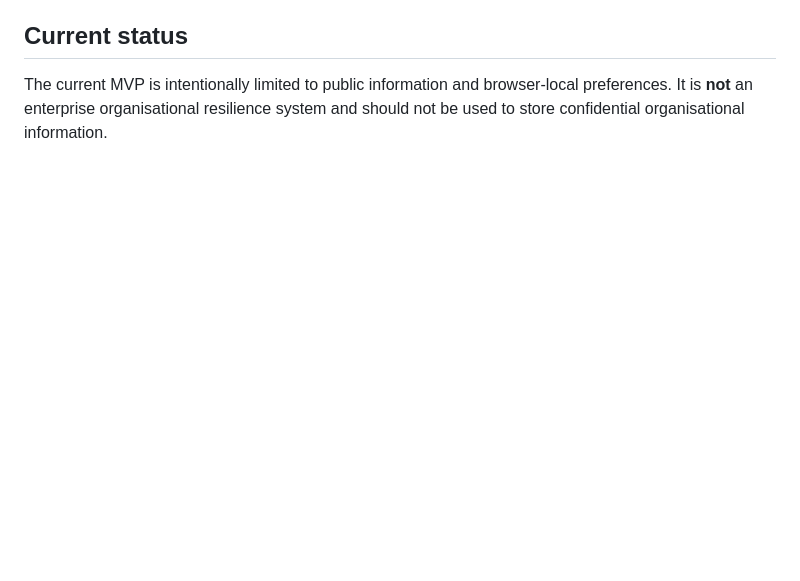
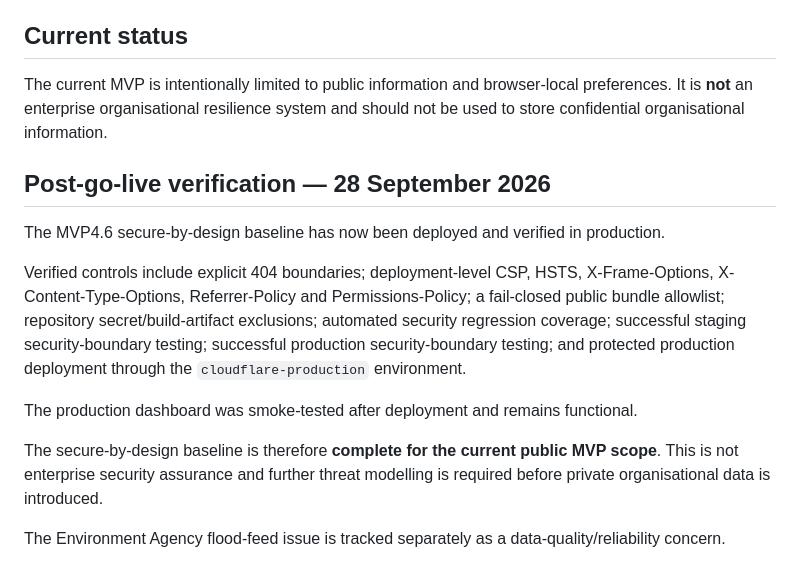
Before and after one commit to aeynon-dot/UK-Resilience-Dashboard, a Markdown page: SECURE-BY-DESIGN.md, the part around the change. Rendered like a GitHub page; blank space fills up the shorter version.

Commit message:
Update documentation after MVP4.6 production go-live

```diff
--- a/SECURE-BY-DESIGN.md
+++ b/SECURE-BY-DESIGN.md
@@ -86,3 +86,16 @@ Before introducing organisational data:
 ## Current status
 
 The current MVP is intentionally limited to public information and browser-local preferences. It is **not** an enterprise organisational resilience system and should not be used to store confidential organisational information.
+
+
+## Post-go-live verification — 28 September 2026
+
+The MVP4.6 secure-by-design baseline has now been deployed and verified in production.
+
+Verified controls include explicit 404 boundaries; deployment-level CSP, HSTS, X-Frame-Options, X-Content-Type-Options, Referrer-Policy and Permissions-Policy; a fail-closed public bundle allowlist; repository secret/build-artifact exclusions; automated security regression coverage; successful staging security-boundary testing; successful production security-boundary testing; and protected production deployment through the `cloudflare-production` environment.
+
+The production dashboard was smoke-tested after deployment and remains functional.
+
+The secure-by-design baseline is therefore **complete for the current public MVP scope**. This is not enterprise security assurance and further threat modelling is required before private organisational data is introduced.
+
+The Environment Agency flood-feed issue is tracked separately as a data-quality/reliability concern.
```
